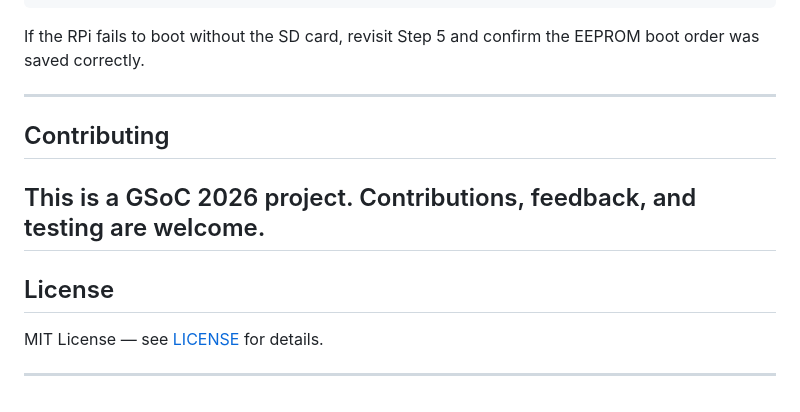
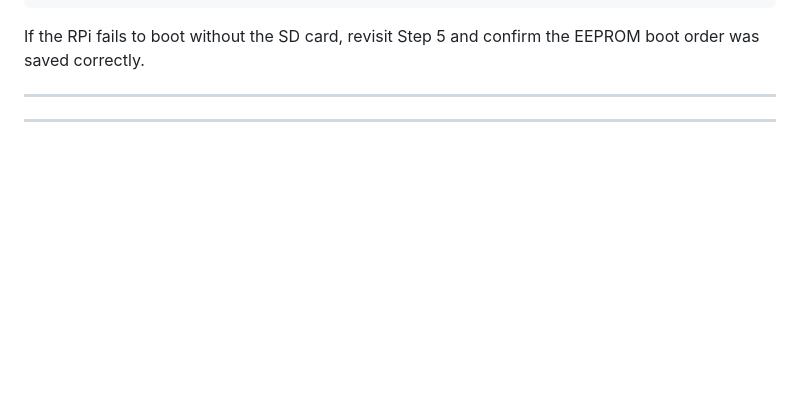
Before and after one commit to LiquidGalaxyLAB/local-ai-gemma, a Markdown page: readme.md, the part around one of its changes. Drawn GitHub-style; blank space fills up the shorter version.

```diff
--- a/readme.md
+++ b/readme.md
@@ -352,13 +354,5 @@ Skills are modular capability units loaded by Nara's skill manager. Each skill i
 
 ---
 -->
-## Contributing
-
-This is a GSoC 2026 project. Contributions, feedback, and testing are welcome.
----
-
-## License
-
-MIT License — see [LICENSE](LICENSE) for details.
 
 ---
```
Also changed, not shown: other parts of readme.md (+3 -1 lines).
